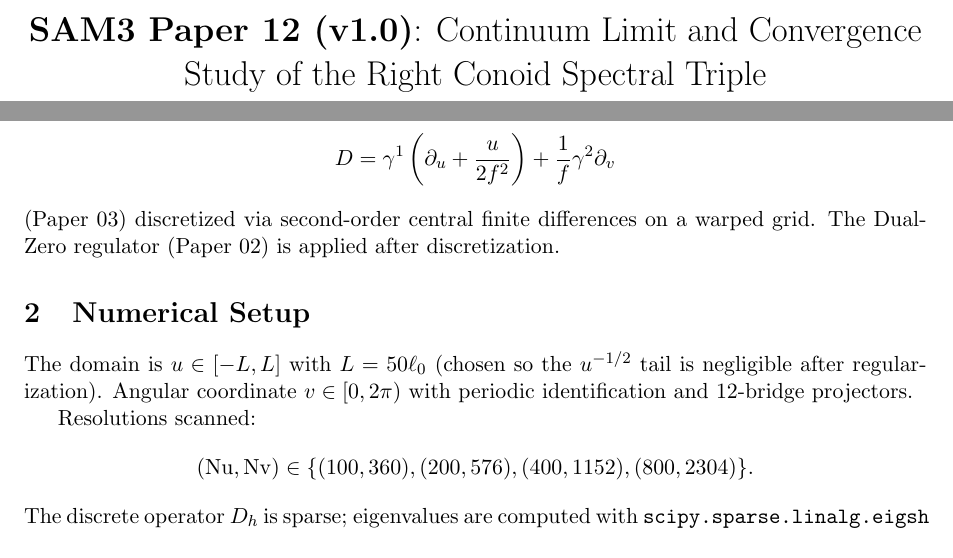
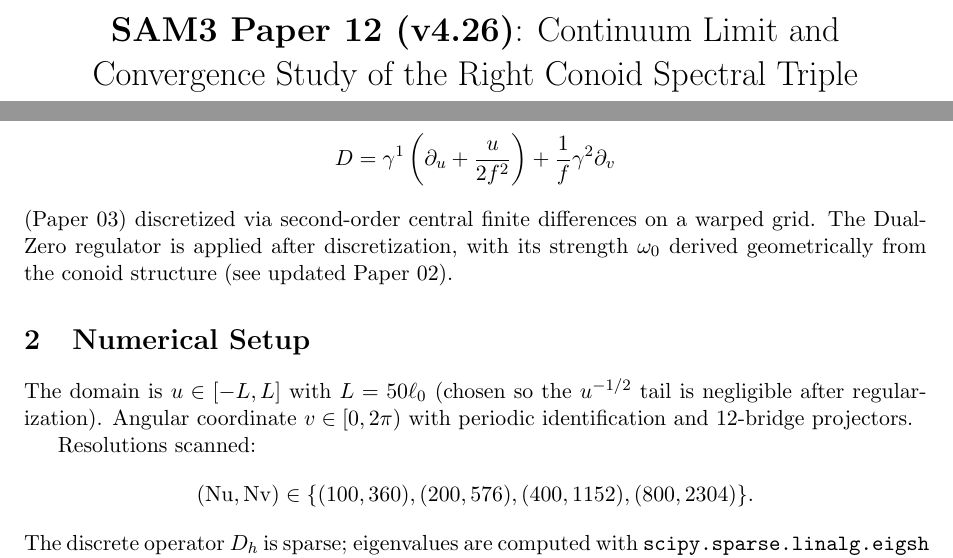
Before and after one commit to mohawksd9sd-maker/SAM3-DualZero-Conoid, a LaTeX paper (papers/SAM3_Paper_12_Numerical_Aspects_Convergence_Error_Bars.tex): two parts of page 1 of 4, joined at a grey line, cut so that both start at the same text. Compiled offline with pdfLaTeX.

Commit message:
Update SAM3_Paper_12_Numerical_Aspects_Convergence_Error_Bars.tex

```diff
--- a/papers/SAM3_Paper_12_Numerical_Aspects_Convergence_Error_Bars.tex
+++ b/papers/SAM3_Paper_12_Numerical_Aspects_Convergence_Error_Bars.tex
@@ -4,19 +4,18 @@
 \usepackage{geometry}
 \geometry{margin=1in}
 \usepackage{hyperref}
+\usepackage{graphicx}
 \usepackage{booktabs}
-\usepackage{array}
-\usepackage{graphicx}
 \usepackage{float}
 \usepackage{siunitx}
 
-\title{\textbf{SAM3 Paper 12 (v1.0)}: Continuum Limit and Convergence Study of the Right Conoid Spectral Triple \\
+\title{\textbf{SAM3 Paper 12 (v4.26)}: Continuum Limit and Convergence Study of the Right Conoid Spectral Triple \\
 Systematic Resolution Scans, Richardson Extrapolation, Error Bars, and Numerical Validation}
+
 \author{Shawn Dykes \\ \small in collaboration with Grok (xAI)}
 \date{May 2026}
 
 \begin{document}
-
 \maketitle
 
 \begin{abstract}
@@ -24,15 +23,13 @@ We present a systematic convergence study of the SAM3 spectral triple on the rig
 \end{abstract}
 
 \section{Introduction}
-
 Previous versions of the SAM3 framework relied on fixed-resolution numerical diagonalization. This paper establishes rigorous control of the continuum limit, directly addressing a key reviewer concern. All computations use the analytic Dirac operator
 \[
 D = \gamma^1 \left( \partial_u + \frac{u}{2f^2} \right) + \frac{1}{f} \gamma^2 \partial_v
 \]
-(Paper 03) discretized via second-order central finite differences on a warped grid. The Dual-Zero regulator (Paper 02) is applied after discretization.
+(Paper 03) discretized via second-order central finite differences on a warped grid. The Dual-Zero regulator is applied after discretization, with its strength \(\omega_0\) derived geometrically from the conoid structure (see updated Paper 02).
 
 \section{Numerical Setup}
-
 The domain is \(u \in [-L, L]\) with \(L = 50 \ell_0\) (chosen so the \(u^{-1/2}\) tail is negligible after regularization). Angular coordinate \(v \in [0, 2\pi)\) with periodic identification and 12-bridge projectors.
 
 Resolutions scanned:
```
Also changed, not shown: papers/SAM3_Paper_12_Numerical_Aspects_Convergence_Error_Bars.tex (12 more changed lines).
